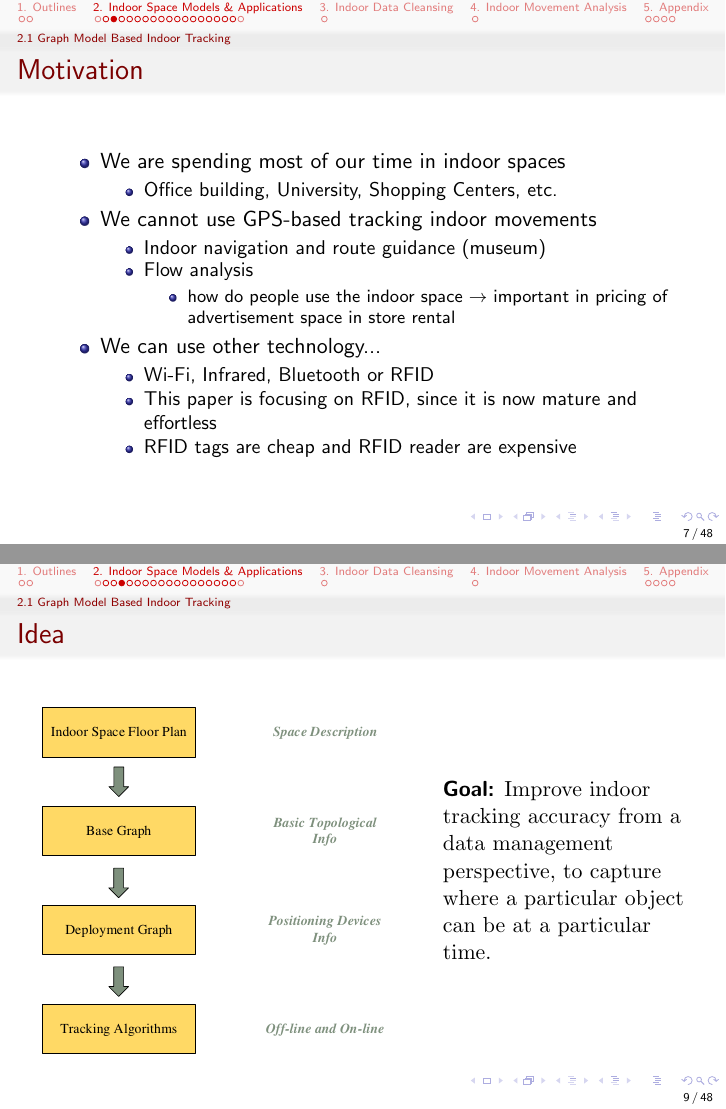
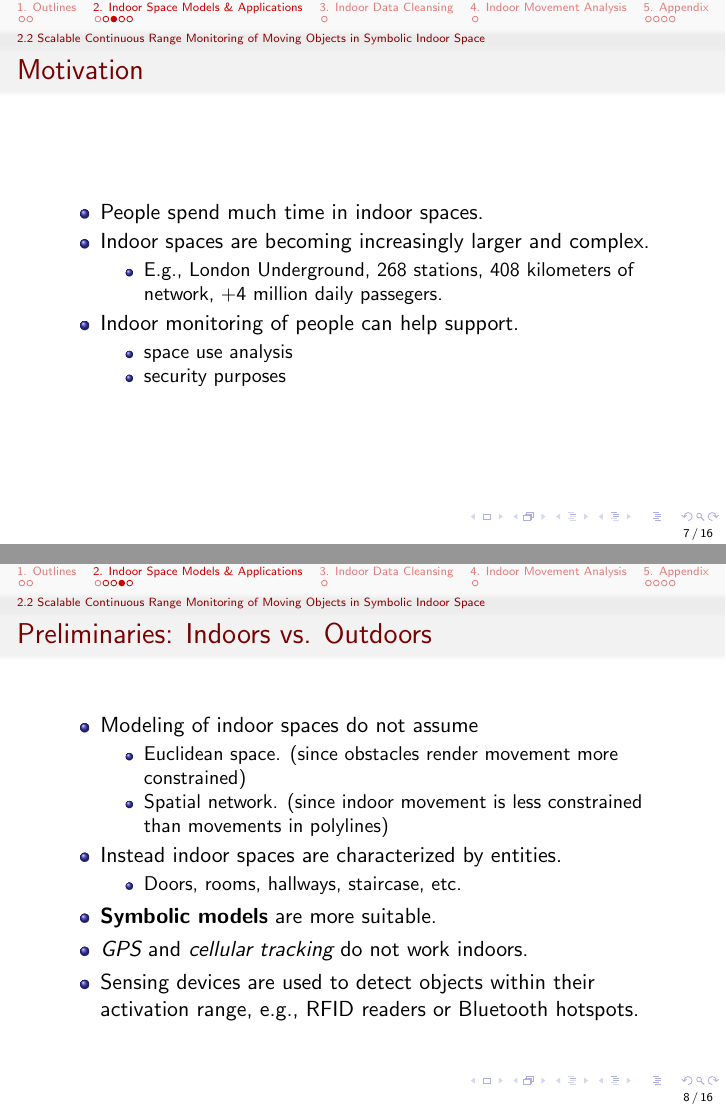
Before and after one commit to longaspire/intro2idm, LaTeX slides (intro2idm.tex, which reads sec_2_2.tex): pages 7 and 9 of 48 before the commit and pages 7 and 8 of 16 after it, joined at a grey line. Compiled offline with pdfLaTeX.

Commit message:
完成了2.2中基础知识部分的介绍

```diff
--- a/sec_2_2.tex
+++ b/sec_2_2.tex
@@ -9,5 +17,95 @@ B.~Yang, H.~Lu, and C.~S. Jensen.\\~\\
+\begin{frame}
+\frametitle{Motivation}
+
+\begin{itemize}
+  \item People spend much time in indoor spaces.
+
+  \item Indoor spaces are becoming increasingly larger and complex.
+    \begin{itemize}
+      \item E.g., London Underground, 268 stations, 408 kilometers of network, +4 million daily passegers.
+    \end{itemize}
+
+  \item Indoor monitoring of people can help support.
+    \begin{itemize}
+      \item space use analysis
+      \item security purposes
+    \end{itemize}
 \end{itemize}
 
 \end{frame}
 
 %------------------------------------------------
+
+\begin{frame}
+\frametitle{Preliminaries: Indoors vs. Outdoors}
+
+\begin{itemize}
+  \item Modeling of indoor spaces do not assume
+    \begin{itemize}
+      \item Euclidean space. (since obstacles render movement more constrained)
+      \item Spatial network. (since indoor movement is less constrained than movements in polylines)
+    \end{itemize}
+
+  \item Instead indoor spaces are characterized by entities.
+    \begin{itemize}
+      \item Doors, rooms, hallways, staircase, etc.
+    \end{itemize}
+
+  \item \textbf{Symbolic models} are more suitable.
+
+  \item \emph{GPS} and \emph{cellular tracking} do not work indoors.
+
+  \item Sensing devices are used to detect objects within their activation range, e.g., RFID readers or Bluetooth hotspots.
+\end{itemize}
+
+\end{frame}
+
+%------------------------------------------------
+
+\begin{frame}
+\frametitle{Positioning Devices Deployment Graph}
+
+\begin{columns}[c]
+
+  \column{.57\textwidth}
+  \begin{itemize}
+    \footnotesize{
+    %\item More advanced compared to \emph{RFID Deployment Graph}.
+    \item Two types of positioning devices
+      \begin{itemize}
+        \scriptsize{
+        \item Partitioning Device -- \emph{undirected} (\textbf{UP}), e.g., $\mathnormal{d_{21}}$ -- \emph{directed} (\textbf{DP}), e.g., $\mathnormal{d_{11}}$ and $\mathnormal{d_{11'}}$
+        \item Presence Device -- (\textbf{PR})
+        }
+      \end{itemize}
+    \item Note an indoor space is partitioned into \emph{activation ranges} and \emph{cells}
+    }
+  \end{itemize}
+  \begin{block}{Deployment Graph}
+    \textrm{
+    \begin{itemize}
+      \scriptsize{
+      \item $\mathnormal{G = \{C, E, \Sigma_{devices}, l_E\}}$
+      \item $\mathnormal{C}$: the set of cells
+      \item $\mathnormal{E}$: the set of edges, $\mathnormal{\{ c_i, c_j \}}$ where $\mathnormal{c_i, c_j \in C}$
+      \item $\mathnormal{\Sigma_{devices}}$: a mapping from $\mathnormal{deviceID}$ to activation range and type
+      \item $\mathnormal{l_E}$ maps an edge to a set of positioning devices, i.e., $\mathnormal{E \rightarrow 2^{\Sigma_{devices}}}$
+      }
+    \end{itemize}
+    }
+  \end{block}
+
+  \column{.43\textwidth}
+    \vspace{-30pt}
+    \begin{figure}[tb]
+      \includegraphics[width=\columnwidth]{figures/2-2-1.pdf}
+    \end{figure}
+    \vspace{-20pt}
+    \pause
+    \begin{figure}[tb]
+      \includegraphics[width=\columnwidth]{figures/2-2-2.pdf}
+    \end{figure}
+
+\end{columns}
+
+\end{frame}
```
Also changed, not shown: intro2idm.tex (+1 -1 lines), figures/2-2-1.pdf (added), figures/2-2-2.pdf (added), intro2idm.pdf, sec_2_2.tex (8 more changed lines), 10 other files.
